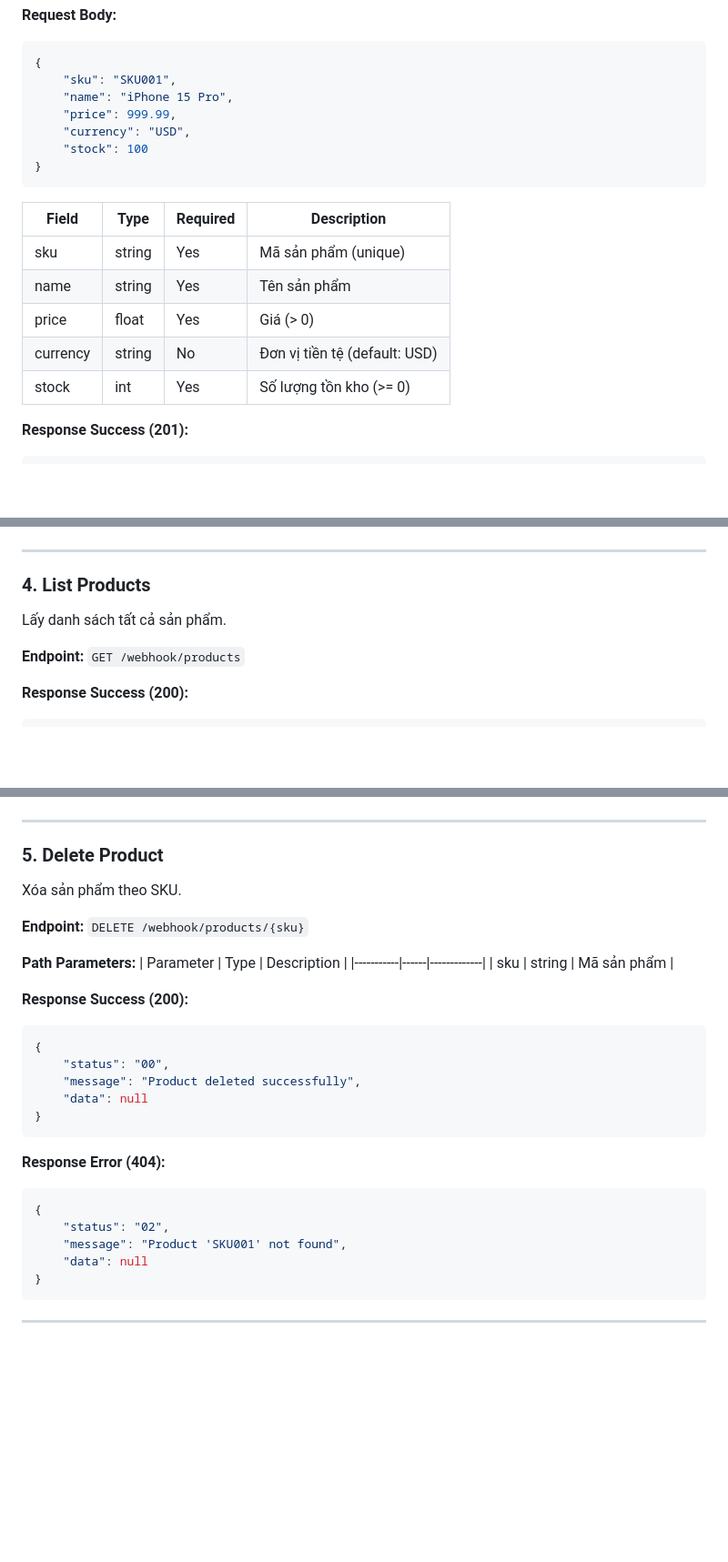
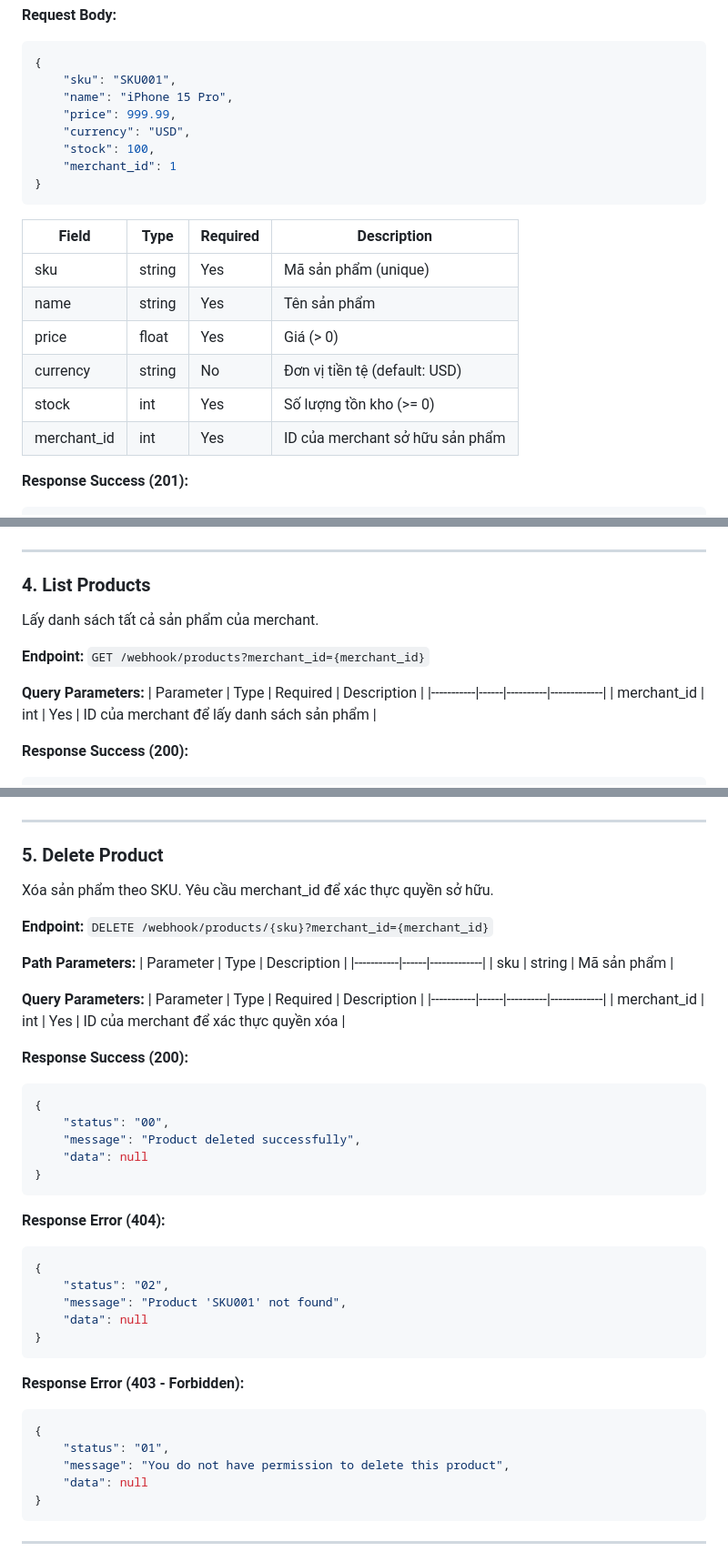
Before and after one commit to biabeogo147/Agent-Ecosystem-Salesperson-and-Payment, a Markdown page: src/web_hook/ApiDocument.md, 3 parts joined by grey strips. Shown: that part at 91% size. GitHub-like rendering; blank space fills up the shorter version.

````diff
--- a/src/web_hook/ApiDocument.md
+++ b/src/web_hook/ApiDocument.md
@@ -32,17 +32,19 @@ Tạo sản phẩm mới.
     "name": "iPhone 15 Pro",
     "price": 999.99,
     "currency": "USD",
-    "stock": 100
+    "stock": 100,
+    "merchant_id": 1
 }
 ```
 
-| Field | Type | Required | Description |
-|-------|------|----------|-------------|
-| sku | string | Yes | Mã sản phẩm (unique) |
-| name | string | Yes | Tên sản phẩm |
-| price | float | Yes | Giá (> 0) |
-| currency | string | No | Đơn vị tiền tệ (default: USD) |
-| stock | int | Yes | Số lượng tồn kho (>= 0) |
+| Field       | Type     | Required | Description                     |
+|-------------|----------|----------|---------------------------------|
+| sku         | string   | Yes      | Mã sản phẩm (unique)            |
+| name        | string   | Yes      | Tên sản phẩm                    |
+| price       | float    | Yes      | Giá (> 0)                       |
+| currency    | string   | No       | Đơn vị tiền tệ (default: USD)   |
+| stock       | int      | Yes      | Số lượng tồn kho (>= 0)         |
+| merchant_id | int      | Yes      | ID của merchant sở hữu sản phẩm |
 
 **Response Success (201):**
 ```json
@@ -162,9 +171,14 @@ Lấy thông tin sản phẩm theo SKU.
 
 ### 4. List Products
 
-Lấy danh sách tất cả sản phẩm.
+Lấy danh sách tất cả sản phẩm của merchant.
 
-**Endpoint:** `GET /webhook/products`
+**Endpoint:** `GET /webhook/products?merchant_id={merchant_id}`
+
+**Query Parameters:**
+| Parameter | Type | Required | Description |
+|-----------|------|----------|-------------|
+| merchant_id | int | Yes | ID của merchant để lấy danh sách sản phẩm |
 
 **Response Success (200):**
 ```json
@@ -194,14 +208,19 @@ Lấy danh sách tất cả sản phẩm.
 
 ### 5. Delete Product
 
-Xóa sản phẩm theo SKU.
+Xóa sản phẩm theo SKU. Yêu cầu merchant_id để xác thực quyền sở hữu.
 
-**Endpoint:** `DELETE /webhook/products/{sku}`
+**Endpoint:** `DELETE /webhook/products/{sku}?merchant_id={merchant_id}`
 
 **Path Parameters:**
 | Parameter | Type | Description |
 |-----------|------|-------------|
 | sku | string | Mã sản phẩm |
+
+**Query Parameters:**
+| Parameter | Type | Required | Description |
+|-----------|------|----------|-------------|
+| merchant_id | int | Yes | ID của merchant để xác thực quyền xóa |
 
 **Response Success (200):**
 ```json
@@ -217,6 +236,15 @@ Xóa sản phẩm theo SKU.
 {
     "status": "02",
     "message": "Product 'SKU001' not found",
+    "data": null
+}
+```
+
+**Response Error (403 - Forbidden):**
+```json
+{
+    "status": "01",
+    "message": "You do not have permission to delete this product",
     "data": null
 }
 ```
````
Also changed, not shown: other parts of src/web_hook/ApiDocument.md (+24 -86 lines).
